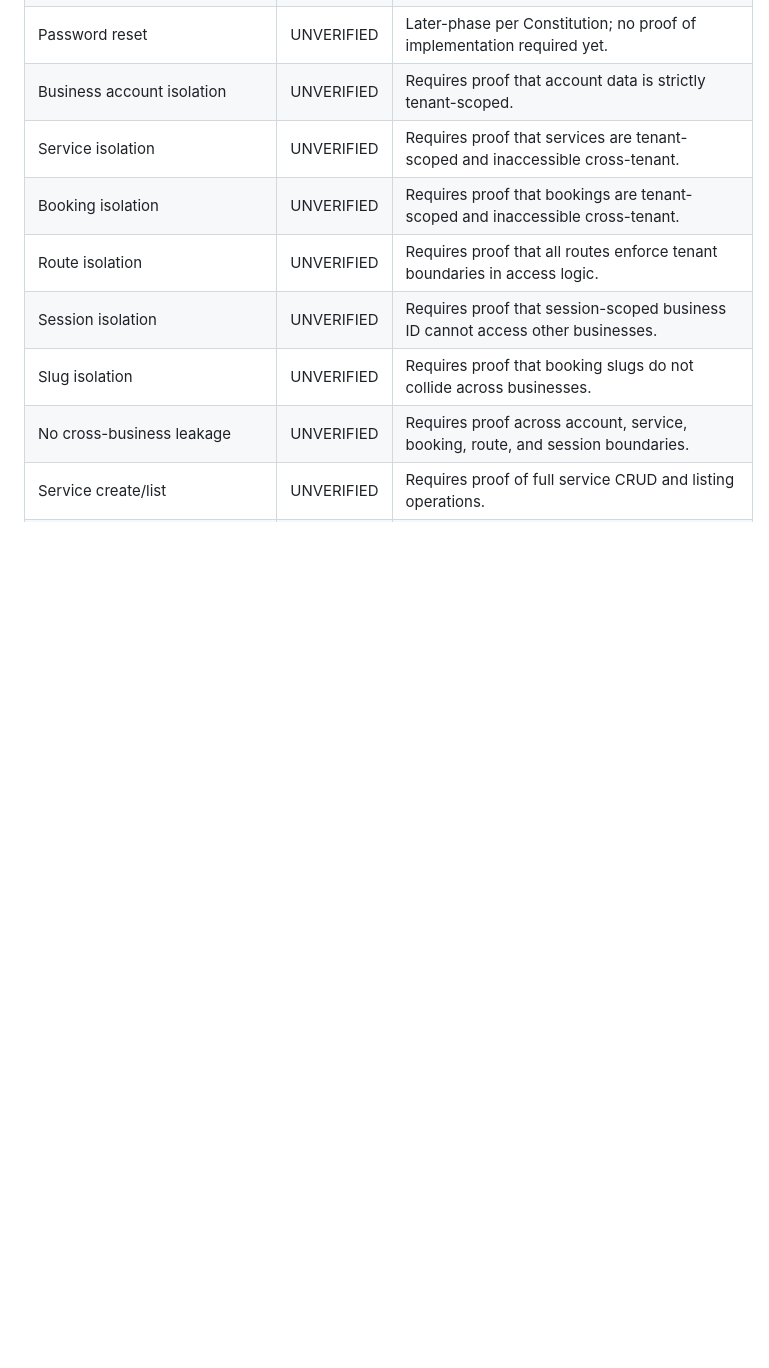
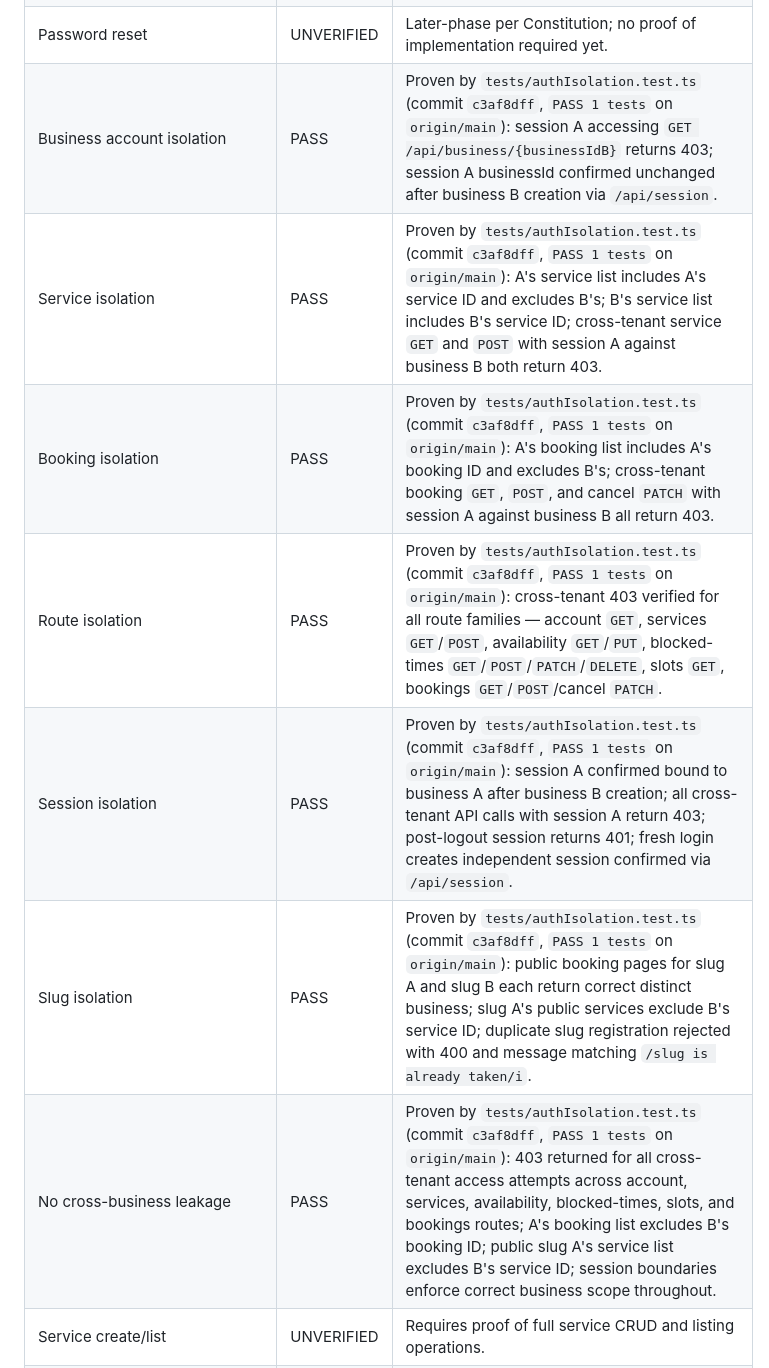
Before and after one commit to certyakbar/snapslot, a Markdown page: docs/SNAPSLOT_ACCEPTANCE_LEDGER.md, the part around one of its changes. GitHub-like rendering; blank space fills up the shorter version.

Commit message:
docs: mark auth and tenant isolation proof in acceptance ledger

```diff
--- a/docs/SNAPSLOT_ACCEPTANCE_LEDGER.md
+++ b/docs/SNAPSLOT_ACCEPTANCE_LEDGER.md
@@ -15,11 +15,11 @@ This ledger records verification truth against the Constitution. Statuses are PA
 | Password reset | UNVERIFIED | Later-phase per Constitution; no proof of implementation required yet. |
-| Business account isolation | UNVERIFIED | Requires proof that account data is strictly tenant-scoped. |
-| Service isolation | UNVERIFIED | Requires proof that services are tenant-scoped and inaccessible cross-tenant. |
-| Booking isolation | UNVERIFIED | Requires proof that bookings are tenant-scoped and inaccessible cross-tenant. |
-| Route isolation | UNVERIFIED | Requires proof that all routes enforce tenant boundaries in access logic. |
-| Session isolation | UNVERIFIED | Requires proof that session-scoped business ID cannot access other businesses. |
-| Slug isolation | UNVERIFIED | Requires proof that booking slugs do not collide across businesses. |
-| No cross-business leakage | UNVERIFIED | Requires proof across account, service, booking, route, and session boundaries. |
+| Business account isolation | PASS | Proven by `tests/authIsolation.test.ts` (commit `c3af8dff`, `PASS 1 tests` on `origin/main`): session A accessing `GET /api/business/{businessIdB}` returns 403; session A businessId confirmed unchanged after business B creation via `/api/session`. |
+| Service isolation | PASS | Proven by `tests/authIsolation.test.ts` (commit `c3af8dff`, `PASS 1 tests` on `origin/main`): A's service list includes A's service ID and excludes B's; B's service list includes B's service ID; cross-tenant service `GET` and `POST` with session A against business B both return 403. |
+| Booking isolation | PASS | Proven by `tests/authIsolation.test.ts` (commit `c3af8dff`, `PASS 1 tests` on `origin/main`): A's booking list includes A's booking ID and excludes B's; cross-tenant booking `GET`, `POST`, and cancel `PATCH` with session A against business B all return 403. |
+| Route isolation | PASS | Proven by `tests/authIsolation.test.ts` (commit `c3af8dff`, `PASS 1 tests` on `origin/main`): cross-tenant 403 verified for all route families — account `GET`, services `GET`/`POST`, availability `GET`/`PUT`, blocked-times `GET`/`POST`/`PATCH`/`DELETE`, slots `GET`, bookings `GET`/`POST`/cancel `PATCH`. |
+| Session isolation | PASS | Proven by `tests/authIsolation.test.ts` (commit `c3af8dff`, `PASS 1 tests` on `origin/main`): session A confirmed bound to business A after business B creation; all cross-tenant API calls with session A return 403; post-logout session returns 401; fresh login creates independent session confirmed via `/api/session`. |
+| Slug isolation | PASS | Proven by `tests/authIsolation.test.ts` (commit `c3af8dff`, `PASS 1 tests` on `origin/main`): public booking pages for slug A and slug B each return correct distinct business; slug A's public services exclude B's service ID; duplicate slug registration rejected with 400 and message matching `/slug is already taken/i`. |
+| No cross-business leakage | PASS | Proven by `tests/authIsolation.test.ts` (commit `c3af8dff`, `PASS 1 tests` on `origin/main`): 403 returned for all cross-tenant access attempts across account, services, availability, blocked-times, slots, and bookings routes; A's booking list excludes B's booking ID; public slug A's service list excludes B's service ID; session boundaries enforce correct business scope throughout. |
 | Service create/list | UNVERIFIED | Requires proof of full service CRUD and listing operations. |
 | Service edit/remove/activate/deactivate | UNVERIFIED | Constitution requires state control; needs proof of all operations. |
 | Weekly availability | UNVERIFIED | Requires proof of weekly availability definition and persistence model. |
```
Also changed, not shown: other parts of docs/SNAPSLOT_ACCEPTANCE_LEDGER.md (+6 -6 lines).
